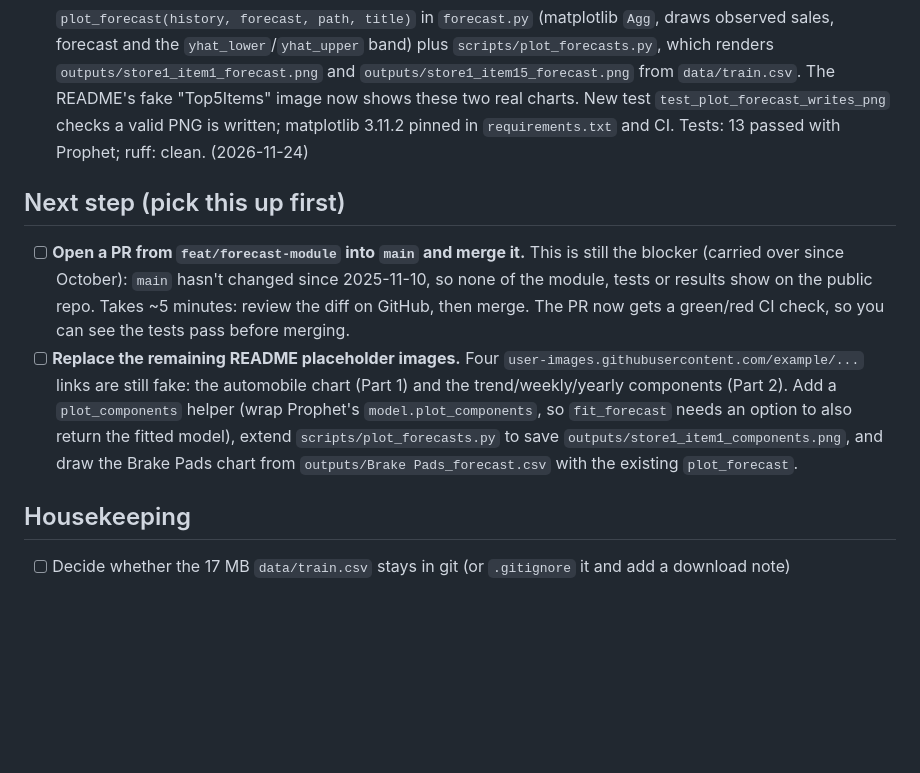
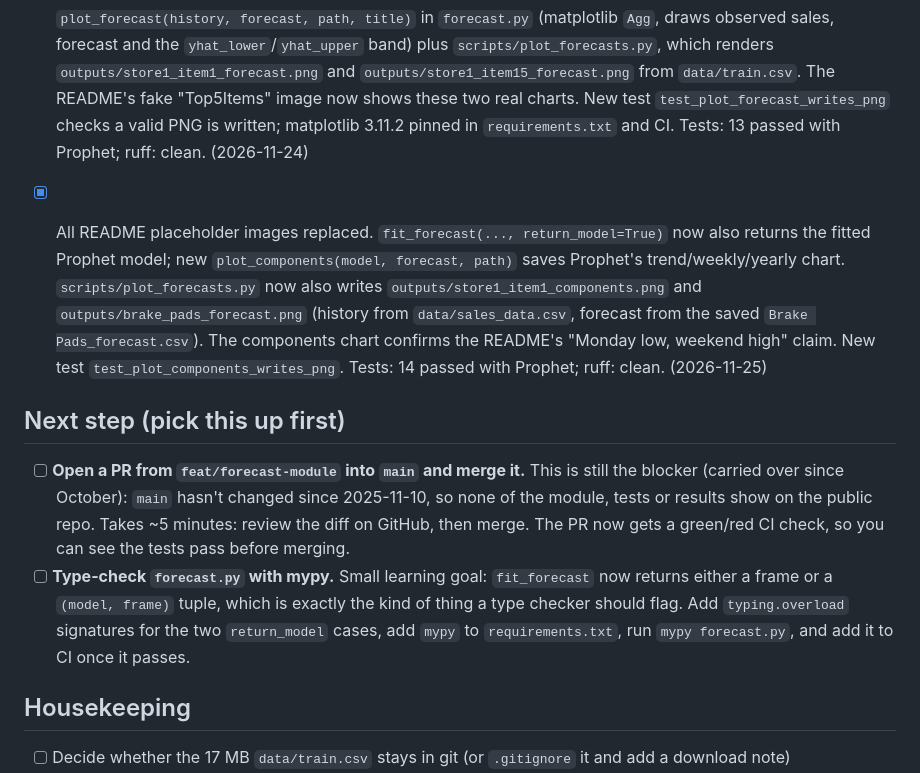
Before and after one commit to Madhan120-prog/smart-inventory-forecasting, a Markdown page: TASKS.md, the part around one of its changes. Rendered like a GitHub page; blank space fills up the shorter version.

```diff
--- a/TASKS.md
+++ b/TASKS.md
@@ -42,16 +42,22 @@ so they can be deleted. Track everything here on `feat/forecast-module`.
       fake "Top5Items" image now shows these two real charts. New test `test_plot_forecast_writes_png` checks a valid PNG
       is written; matplotlib 3.11.2 pinned in `requirements.txt` and CI. Tests: 13 passed with Prophet; ruff: clean. (2026-11-24)
 
+- [x] All README placeholder images replaced. `fit_forecast(..., return_model=True)` now also returns the fitted
+      Prophet model; new `plot_components(model, forecast, path)` saves Prophet's trend/weekly/yearly chart.
+      `scripts/plot_forecasts.py` now also writes `outputs/store1_item1_components.png` and
+      `outputs/brake_pads_forecast.png` (history from `data/sales_data.csv`, forecast from the saved
+      `Brake Pads_forecast.csv`). The components chart confirms the README's "Monday low, weekend high" claim.
+      New test `test_plot_components_writes_png`. Tests: 14 passed with Prophet; ruff: clean. (2026-11-25)
+
 ## Next step (pick this up first)
 - [ ] **Open a PR from `feat/forecast-module` into `main` and merge it.** This is still the blocker (carried over
       since October): `main` hasn't changed since 2025-11-10, so none of the module, tests or results show on the public repo.
       Takes ~5 minutes: review the diff on GitHub, then merge.
       The PR now gets a green/red CI check, so you can see the tests pass before merging.
-- [ ] **Replace the remaining README placeholder images.** Four `user-images.githubusercontent.com/example/...`
-      links are still fake: the automobile chart (Part 1) and the trend/weekly/yearly components (Part 2). Add a
-      `plot_components` helper (wrap Prophet's `model.plot_components`, so `fit_forecast` needs an option to also return
-      the fitted model), extend `scripts/plot_forecasts.py` to save `outputs/store1_item1_components.png`, and draw the
-      Brake Pads chart from `outputs/Brake Pads_forecast.csv` with the existing `plot_forecast`.
+- [ ] **Type-check `forecast.py` with mypy.** Small learning goal: `fit_forecast` now returns either a frame or a
+      `(model, frame)` tuple, which is exactly the kind of thing a type checker should flag. Add `typing.overload`
+      signatures for the two `return_model` cases, add `mypy` to `requirements.txt`, run `mypy forecast.py`, and
+      add it to CI once it passes.
 
 ## Housekeeping
 - [ ] Decide whether the 17 MB `data/train.csv` stays in git (or `.gitignore` it and add a download note)
```
Also changed, not shown: other parts of TASKS.md (+1 -1 lines), README.md (+8 -5 lines), outputs/brake_pads_forecast.png (added), outputs/store1_item1_components.png (added), 3 other files.
